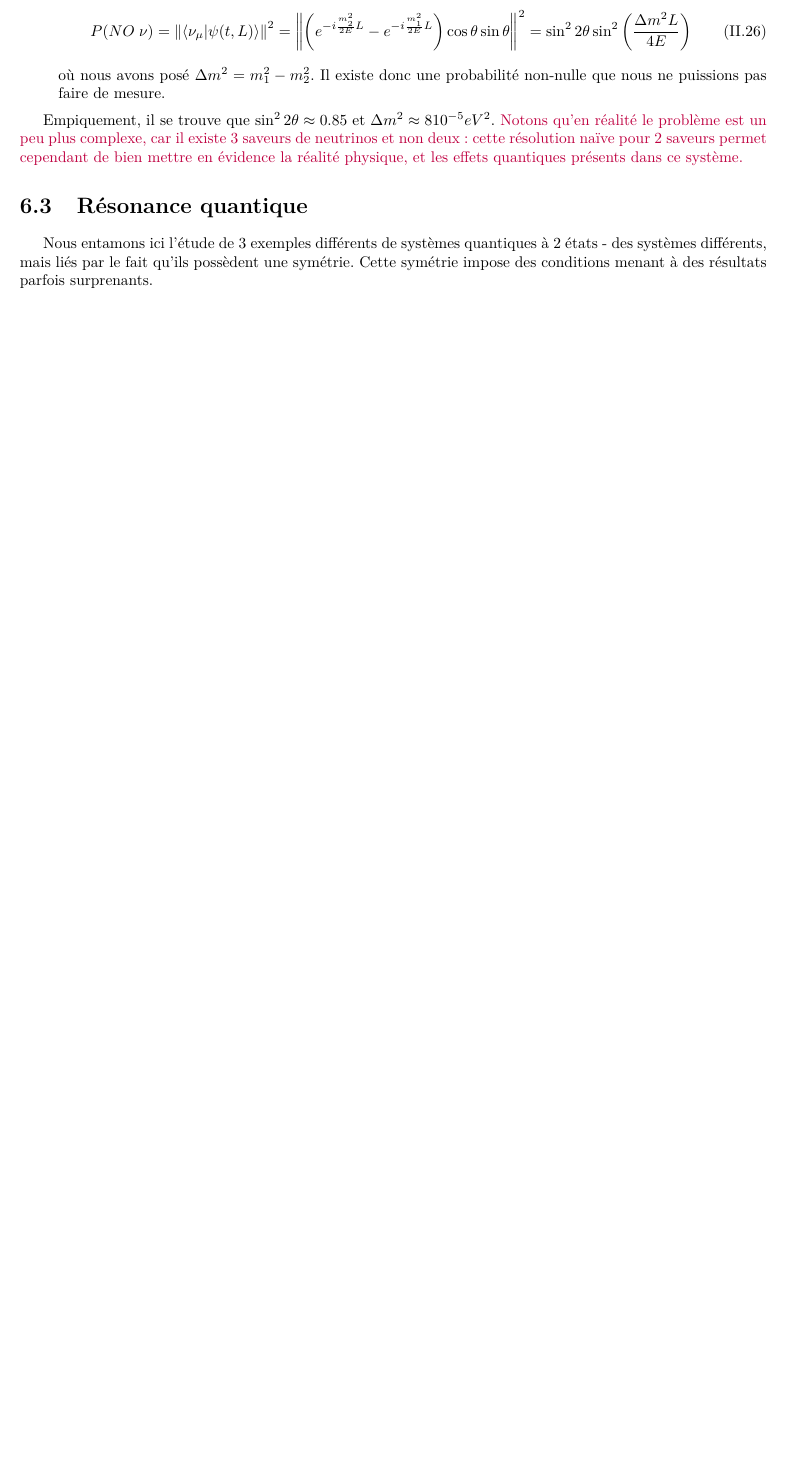
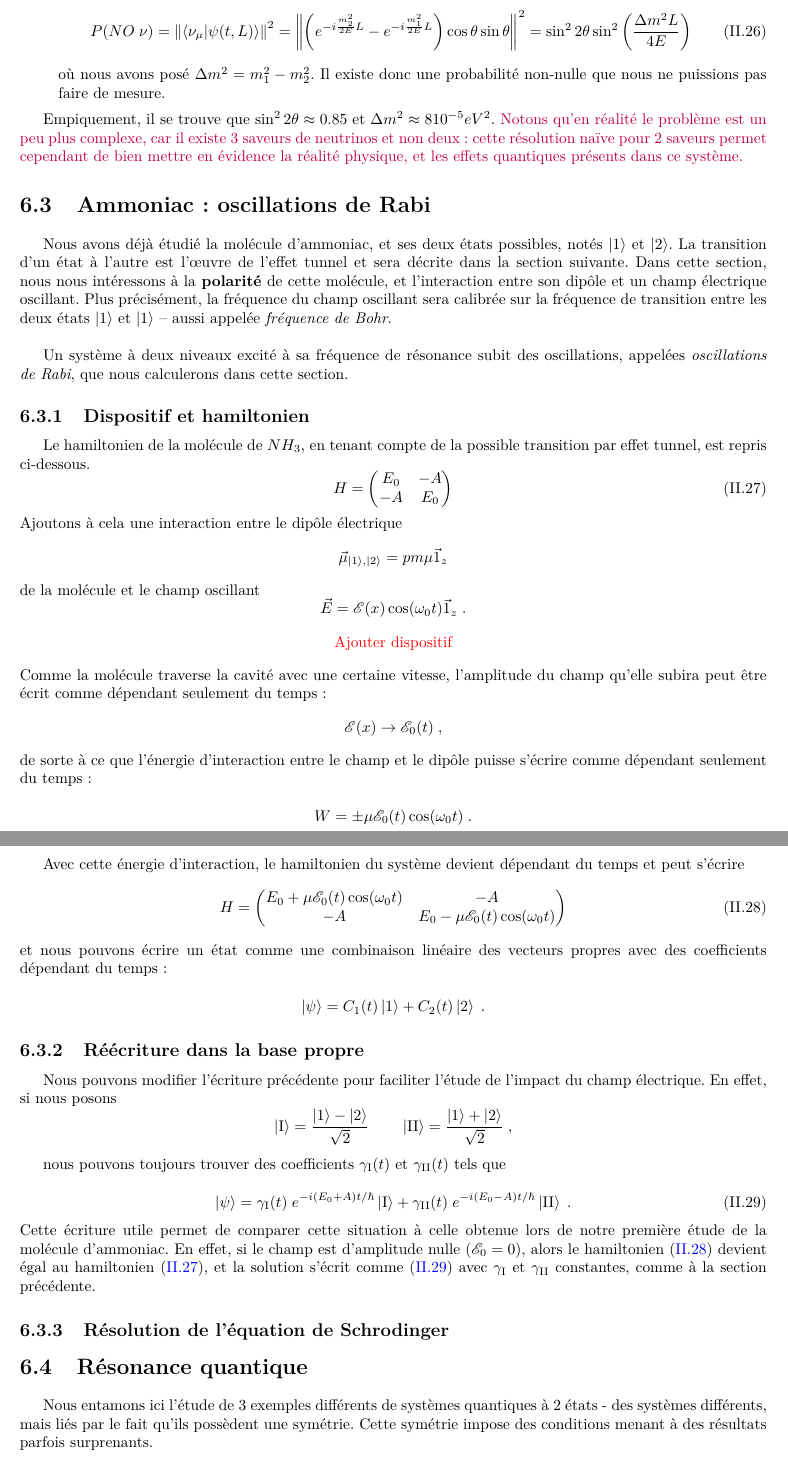
Before and after one commit to jmoeil/PHYS-F203, a LaTeX book (notesdecours.tex, which reads Chapitre 5/chapitre5.tex): part of page 65 of 91 before the commit and two parts of pages 65 and 66 of 93 after it, the two joined at a grey line, cut so that both start at the same text, the shorter picture padded with empty space. Compiled offline with pdfLaTeX.

Commit message:
Chap 5 Rabi, 1/3

```diff
--- a/Chapitre 5/chapitre5.tex
+++ b/Chapitre 5/chapitre5.tex
@@ -294,6 +294,55 @@ où nous avons posé $\Delta m^2 = m_1^2-m_2^2$. Il existe donc une probabilité
 \end{enumerate}
 
 Empiquement, il se trouve que $\sin^22\theta \approx 0.85$ et $\Delta m^2 \approx 8 10^{-5} eV^2$. \color{purple} Notons qu'en réalité le problème est un peu plus complexe, car il existe 3 saveurs de neutrinos et non deux : cette résolution naïve pour 2 saveurs permet cependant de bien mettre en évidence la réalité physique, et les effets quantiques présents dans ce système. \color{black}
+
+\section{Ammoniac : oscillations de Rabi}
+Nous avons déjà étudié la molécule d'ammoniac, et ses deux états possibles, notés $\ket 1$ et $\ket 2$. La transition d'un état à l'autre est l'œuvre de l'effet tunnel et sera décrite dans la section suivante. Dans cette section, nous nous intéressons à la \textbf{polarité} de cette molécule, et l'interaction entre son dipôle et un champ électrique oscillant. Plus précisément, la fréquence du champ oscillant sera calibrée sur la fréquence de transition entre les deux états $\ket 1$ et $\ket 1$ -- aussi appelée \textit{fréquence de Bohr}. \\
+
+Un système à deux niveaux excité à sa fréquence de résonance subit des oscillations, appelées \textit{oscillations de Rabi}, que nous calculerons dans cette section.
+
+\subsection{Dispositif et hamiltonien}
+Le hamiltonien de la molécule de $NH_3$, en tenant compte de la possible transition par effet tunnel, est repris ci-dessous.
+\begin{equation}
+    H =
+    \begin{pmatrix}
+        E_0 & -A\\
+        -A & E_0
+    \end{pmatrix}\label{eq:chap5-rabi-hamiltonien}
+\end{equation}
+Ajoutons à cela une interaction entre le dipôle électrique $$\vec \mu_{\ket 1, \ket 2} = pm\mu \vec 1_z$$ de la molécule et le champ oscillant $$\vec E = \mathcal{E}(x)\cos(\omega_0 t)\vec 1_z \; .$$
+
+\begin{center}
+    {\color{red}{Ajouter dispositif}}
+\end{center}
+Comme la molécule traverse la cavité avec une certaine vitesse, l'amplitude du champ qu'elle subira peut être écrit comme dépendant seulement du temps :
+$$\mathcal{E}(x) \rightarrow\mathcal{E}_0(t) \; ,$$ de sorte à ce que l'énergie d'interaction entre le champ et le dipôle puisse s'écrire comme dépendant seulement du temps :
+
+$$W = \pm\mu\mathcal{E}_0(t)\cos(\omega_0 t) \; .$$
+
+Avec cette énergie d'interaction, le hamiltonien du système devient dépendant du temps et peut s'écrire
+\begin{equation}
+    H =
+    \begin{pmatrix}
+        E_0 + \mu\mathcal{E}_0(t)\cos(\omega_0 t)& -A\\
+        -A & E_0 - \mu\mathcal{E}_0(t)\cos(\omega_0 t)
+    \end{pmatrix}\label{eq:chap5-rabi-hamiltonien-interaction}
+\end{equation}
+et nous pouvons écrire un état comme une combinaison linéaire des vecteurs propres avec des coefficients dépendant du temps :
+
+$$\ket\psi = C_1(t) \ket 1 + C_2(t)\ket 2\; .$$
+
+\subsection{Réécriture dans la base propre}
+Nous pouvons modifier l'écriture précédente pour faciliter l'étude de l'impact du champ électrique. En effet, si nous posons
+$$\ket{\mathrm{I}} = \dfrac{\ket 1 - \ket 2}{\sqrt{2}} \qquad \ket{ \mathrm{II}} = \dfrac{\ket 1 + \ket 2}{\sqrt{2}} \; ,$$
+
+nous pouvons toujours trouver des coefficients $\gamma_\mathrm{I}(t)$ et $\gamma_\mathrm{II}(t)$ tels que
+
+\begin{equation}\label{eq:chap5-rabi-eq_etat}
+    \ket \psi = \gamma_\mathrm{I}(t) \; e^{-i(E_0+A) t/\hbar} \ket{\mathrm{I}} +\gamma_\mathrm{II}(t) \; e^{-i(E_0-A) t/\hbar} \ket{\mathrm{II}} \; .
+\end{equation}
+Cette écriture utile permet de comparer cette situation à celle obtenue lors de notre première étude de la molécule d'ammoniac. En effet, si le champ est d'amplitude nulle ($\mathcal{E}_0 = 0$), alors le hamiltonien \eqref{eq:chap5-rabi-hamiltonien-interaction} devient égal au hamiltonien \eqref{eq:chap5-rabi-hamiltonien}, et la solution s'écrit comme \eqref{eq:chap5-rabi-eq_etat} avec $\gamma_\mathrm{I}$ et $\gamma_\mathrm{II}$ constantes, comme à la section précédente.
+
+\subsection{Résolution de l'équation de Schrodinger}
 
 \section{Résonance quantique}
 
--- a/notesdecours.tex
+++ b/notesdecours.tex
@@ -141,6 +141,13 @@
 \author{$\href{mailto:juian.moeil@ulb.be}{\text{Moeil Juian}}$ \and $\href{mailto:sami.abdul.sater@ulb.be}{\text{Abdul Sater Sami}}$ \and $\href{mailto:anais.defossez@ulb.be}{\text{Defossez Anais }}$}
 \date{\textbf{Année académique 2021-2022}}
 
+
+%% pour régler les bookmarks en cascade
+\AtBeginDocument{%
+  \renewcommand{\theHchapter}{chapter.\thepart.\thechapter}
+}
+
+
 \begin{document}
 
 
```
Also changed, not shown: Chapitre 5/Chapitre5.3B-OscillationsRabi.pdf, Chapitre 5/chapitre5.pdf, Chapitre 5/diapo système à 2 états quantiques.pdf (added), 1 other file.
